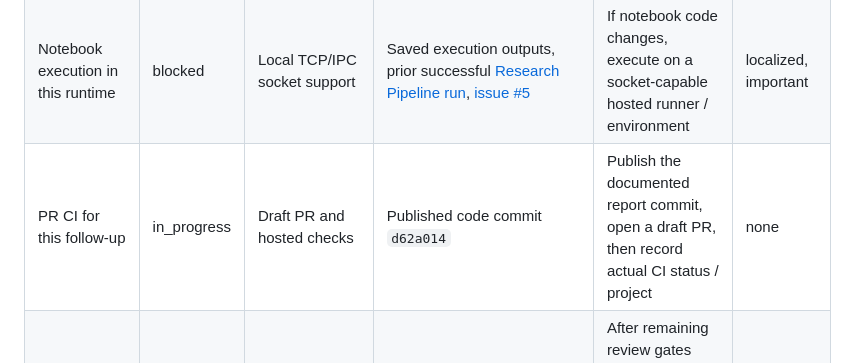
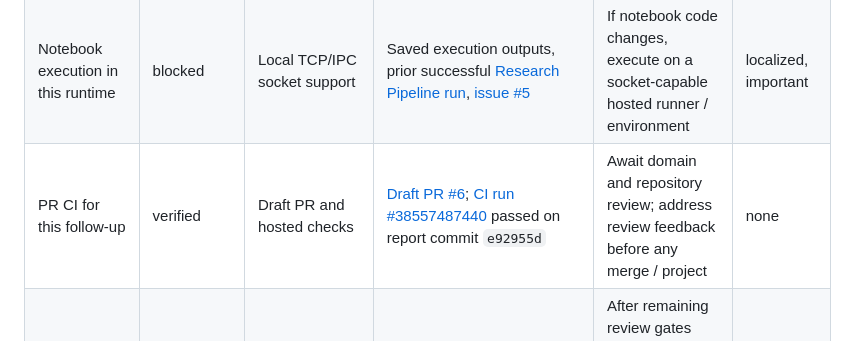
Before and after one commit to davidlifschitz/torah-cantillation-analysis, a Markdown page: docs/research_log.md, the part around the change. Rendered like a GitHub page.

Commit message:
Record draft PR and successful CI in research ledger

```diff
--- a/docs/research_log.md
+++ b/docs/research_log.md
@@ -45,7 +45,7 @@ The new analysis-only report at `reports/primary-20261013-followup-20261014/` re
 | Sequential and structural discovery | in_progress | Validated primary snapshot | `reports/primary-20261013-followup-20261014/`; [issue #3](https://github.com/davidlifschitz/torah-cantillation-analysis/issues/3) | Add alternative similarity and grouped held-out checks, then inspect any claims against verse examples / project | localized, important |
 | MAM edition sensitivity | blocked | Exact upstream license/version and attribution | `DATA_LICENSES.md`, `edition_comparison.json`, [issue #2](https://github.com/davidlifschitz/torah-cantillation-analysis/issues/2) | Verify upstream terms first; only then acquire a separate MAM snapshot and publish permitted comparisons / project | localized, important |
 | Notebook execution in this runtime | blocked | Local TCP/IPC socket support | Saved execution outputs, prior successful [Research Pipeline run](https://github.com/davidlifschitz/torah-cantillation-analysis/actions/runs/38435753641), [issue #5](https://github.com/davidlifschitz/torah-cantillation-analysis/issues/5) | If notebook code changes, execute on a socket-capable hosted runner / environment | localized, important |
-| PR CI for this follow-up | in_progress | Draft PR and hosted checks | Published code commit `d62a014` | Publish the documented report commit, open a draft PR, then record actual CI status / project | none |
+| PR CI for this follow-up | verified | Draft PR and hosted checks | [Draft PR #6](https://github.com/davidlifschitz/torah-cantillation-analysis/pull/6); [CI run #38557487440](https://github.com/davidlifschitz/torah-cantillation-analysis/actions/runs/38557487440) passed on report commit `e92955d` | Await domain and repository review; address review feedback before any merge / project | none |
 | Public website and versioned release | not_started | Scientific review, licensing review, PR/CI evidence | [issue #4](https://github.com/davidlifschitz/torah-cantillation-analysis/issues/4); README does not claim a live site | After remaining review gates pass, verify Pages deployment and create an appropriately versioned release / project | publication gate |
 
 ### Open issues and deferred scope
```
